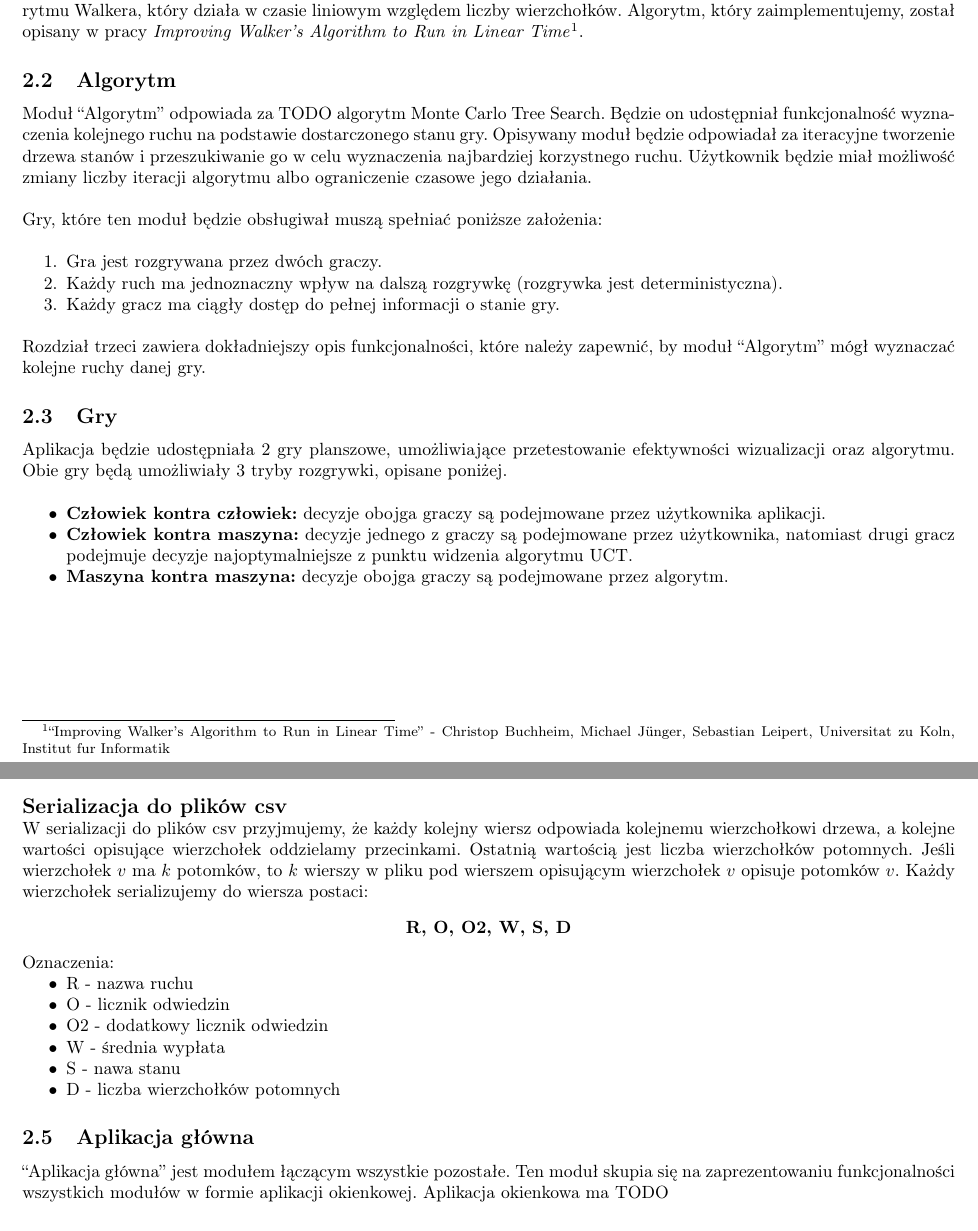
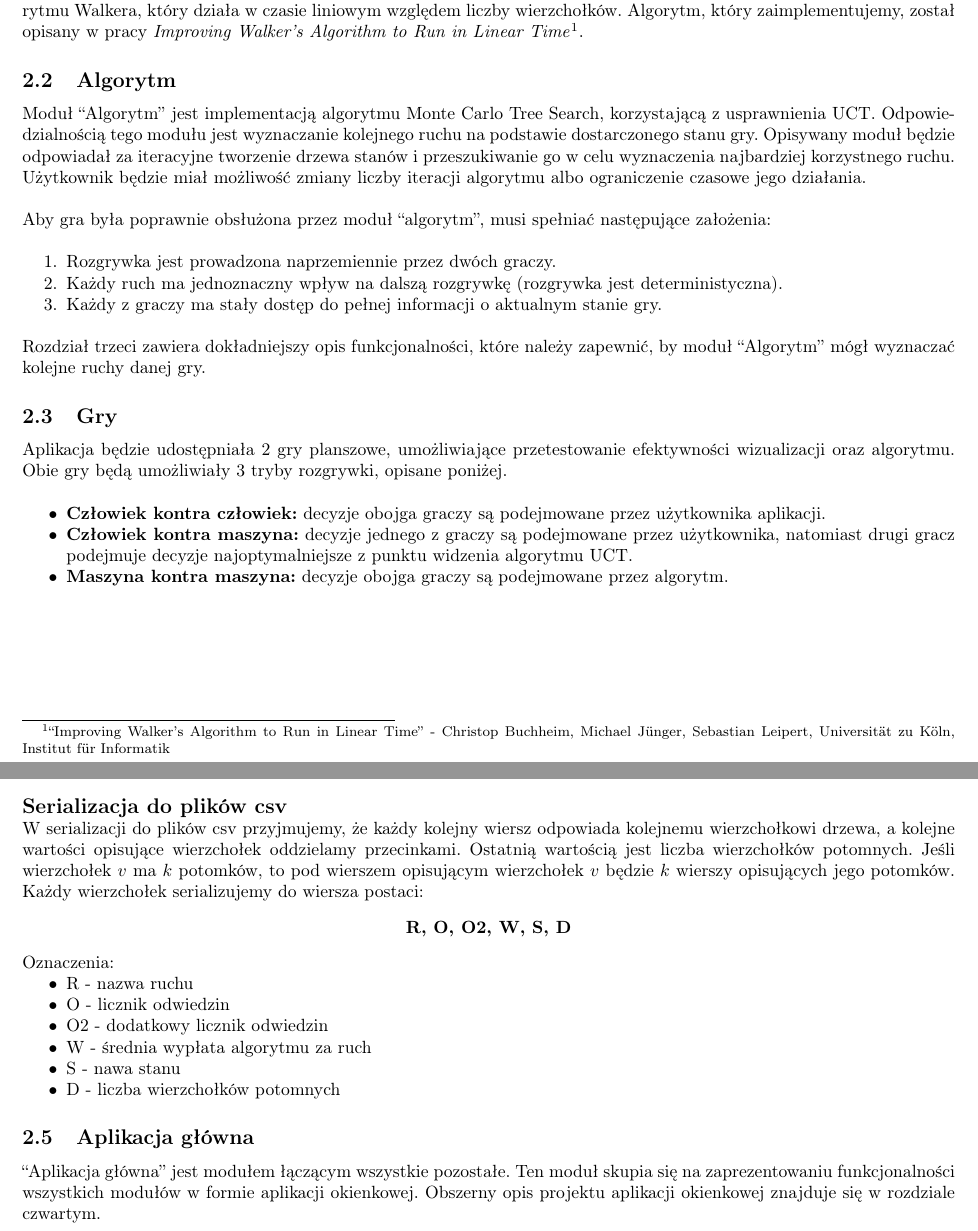
Before and after one commit to patrykf-dev/uct-visualisation-thesis, a LaTeX paper (doc/projekt-zespolowy-02/projekt-zespolowy-02.tex): two parts of pages 5 and 6 of 11, joined at a grey line, cut so that both start at the same text. Compiled offline with pdfLaTeX.

Commit message:
Fix modules description

```diff
--- a/doc/projekt-zespolowy-02/projekt-zespolowy-02.tex
+++ b/doc/projekt-zespolowy-02/projekt-zespolowy-02.tex
@@ -93,17 +93,17 @@
 		\item Wierzchołki mają być narysowane możliwie najwęziej.  \\
 	\end{enumerate}
 
-	\noindent Aby wyznaczyć układ wierzchołków na płaszczyźnie, spełniając powyższe 6 założeń, skorzystamy z usprawnionego algorytmu Walkera, który działa w czasie liniowym względem liczby wierzchołków. Algorytm, który zaimplementujemy, został opisany w pracy \textit{Improving Walker's Algorithm to Run in Linear Time}\footnote{``Improving Walker's Algorithm to Run in Linear Time'' - Christop Buchheim, Michael Jünger, Sebastian Leipert, Universitat zu Koln, Institut fur Informatik}.
+	\noindent Aby wyznaczyć układ wierzchołków na płaszczyźnie, spełniając powyższe 6 założeń, skorzystamy z usprawnionego algorytmu Walkera, który działa w czasie liniowym względem liczby wierzchołków. Algorytm, który zaimplementujemy, został opisany w pracy \textit{Improving Walker's Algorithm to Run in Linear Time}\footnote{``Improving Walker's Algorithm to Run in Linear Time'' - Christop Buchheim, Michael Jünger, Sebastian Leipert, Universität zu Köln, Institut für Informatik}.
 
 	\subsection{Algorytm}
-	Moduł ``Algorytm'' odpowiada za TODO algorytm Monte Carlo Tree Search. Będzie on udostępniał funkcjonalność wyznaczenia kolejnego ruchu na podstawie dostarczonego stanu gry. Opisywany moduł będzie odpowiadał za iteracyjne tworzenie drzewa stanów i przeszukiwanie go w celu wyznaczenia najbardziej korzystnego ruchu. Użytkownik będzie miał możliwość zmiany liczby iteracji algorytmu albo ograniczenie czasowe jego działania.\\
+	Moduł ``Algorytm'' jest implementacją algorytmu Monte Carlo Tree Search, korzystającą z usprawnienia UCT. Odpowiedzialnością tego modułu jest wyznaczanie kolejnego ruchu na podstawie dostarczonego stanu gry. Opisywany moduł będzie odpowiadał za iteracyjne tworzenie drzewa stanów i przeszukiwanie go w celu wyznaczenia najbardziej korzystnego ruchu. Użytkownik będzie miał możliwość zmiany liczby iteracji algorytmu albo ograniczenie czasowe jego działania. \\
 
-	\noindent Gry, które ten moduł będzie obsługiwał muszą spełniać poniższe założenia: \\
+	\noindent Aby gra była poprawnie obsłużona przez moduł ``algorytm'', musi spełniać następujące założenia: \\
 
 	\begin{enumerate}
-		\item Gra jest rozgrywana przez dwóch graczy.
+		\item Rozgrywka jest prowadzona naprzemiennie przez dwóch graczy.
 		\item Każdy ruch ma jednoznaczny wpływ na dalszą rozgrywkę (rozgrywka jest deterministyczna).
-		\item Każdy gracz ma ciągły dostęp do pełnej informacji o stanie gry. \\
+		\item Każdy z graczy ma stały dostęp do pełnej informacji o aktualnym stanie gry. \\
 	\end{enumerate}
 
 	\noindent Rozdział trzeci zawiera dokładniejszy opis funkcjonalności, które należy zapewnić, by moduł ``Algorytm'' mógł wyznaczać kolejne ruchy danej gry.
@@ -150,7 +150,7 @@
 
 
 	\noindent \textbf{\large Serializacja do plików csv} \\
-	W serializacji do plików csv przyjmujemy, że każdy kolejny wiersz odpowiada kolejnemu wierzchołkowi drzewa, a kolejne wartości opisujące wierzchołek oddzielamy przecinkami. Ostatnią wartością jest liczba wierzchołków potomnych. Jeśli wierzchołek $v$ ma $k$ potomków, to $k$ wierszy w pliku pod wierszem opisującym wierzchołek $v$ opisuje potomków $v$. Każdy wierzchołek serializujemy do wiersza postaci:
+	W serializacji do plików csv przyjmujemy, że każdy kolejny wiersz odpowiada kolejnemu wierzchołkowi drzewa, a kolejne wartości opisujące wierzchołek oddzielamy przecinkami. Ostatnią wartością jest liczba wierzchołków potomnych. Jeśli wierzchołek $v$ ma $k$ potomków, to pod wierszem opisującym wierzchołek $v$ będzie $k$ wierszy opisujących jego potomków. Każdy wierzchołek serializujemy do wiersza postaci:
 	\begin{center}
 		\textbf{R, O, O2, W, S, D}
 	\end{center}
@@ -159,13 +159,13 @@
 		\item R - nazwa ruchu
 		\item O - licznik odwiedzin
 		\item O2 - dodatkowy licznik odwiedzin
-		\item W - średnia wypłata
+		\item W - średnia wypłata algorytmu za ruch
 		\item S - nawa stanu
 		\item D - liczba wierzchołków potomnych
 	\end{itemize}
 
 	\subsection{Aplikacja główna}
-	``Aplikacja główna'' jest modułem łączącym wszystkie pozostałe. Ten moduł skupia się na zaprezentowaniu funkcjonalności wszystkich modułów w formie aplikacji okienkowej. Aplikacja okienkowa ma TODO
+	``Aplikacja główna'' jest modułem łączącym wszystkie pozostałe. Ten moduł skupia się na zaprezentowaniu funkcjonalności wszystkich modułów w formie aplikacji okienkowej. Obszerny opis projektu aplikacji okienkowej znajduje się w rozdziale czwartym.
 
 	\section{Główne komponenty aplikacji}
 	\begin{figure}[h]
```
Also changed, not shown: doc/projekt-zespolowy-02/projekt-zespolowy-02.pdf.
